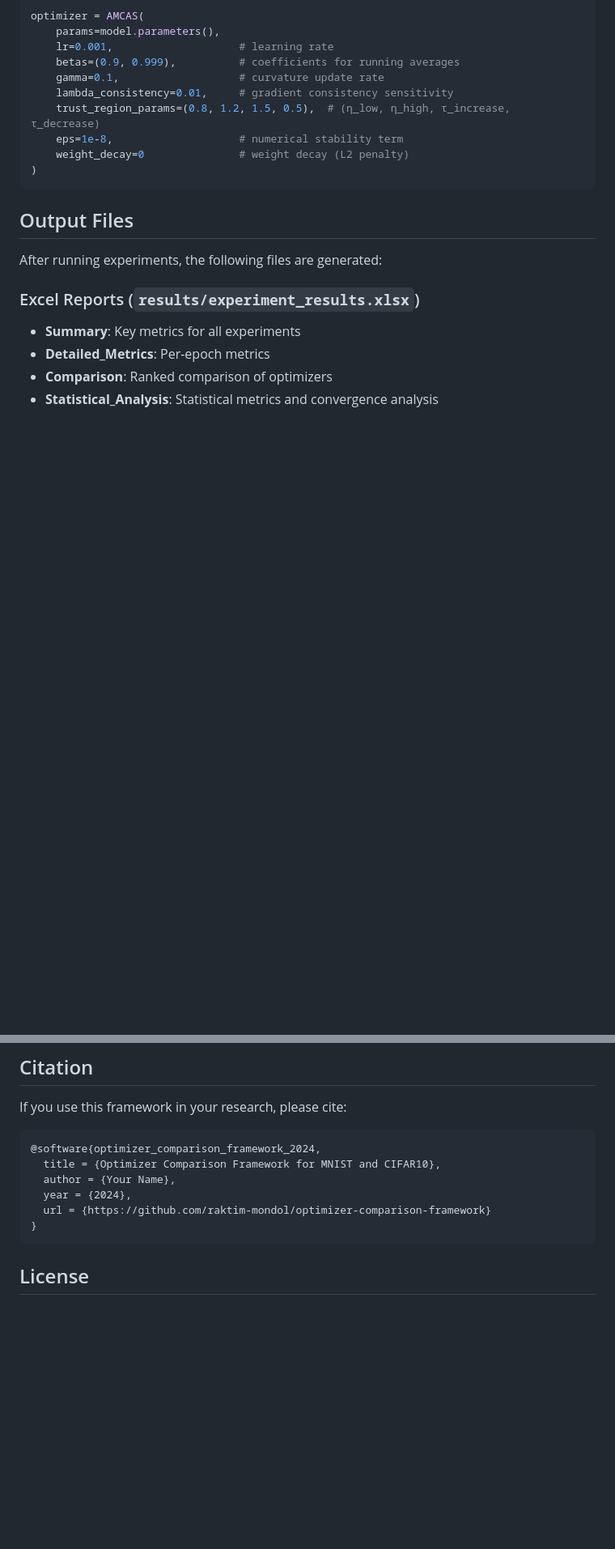
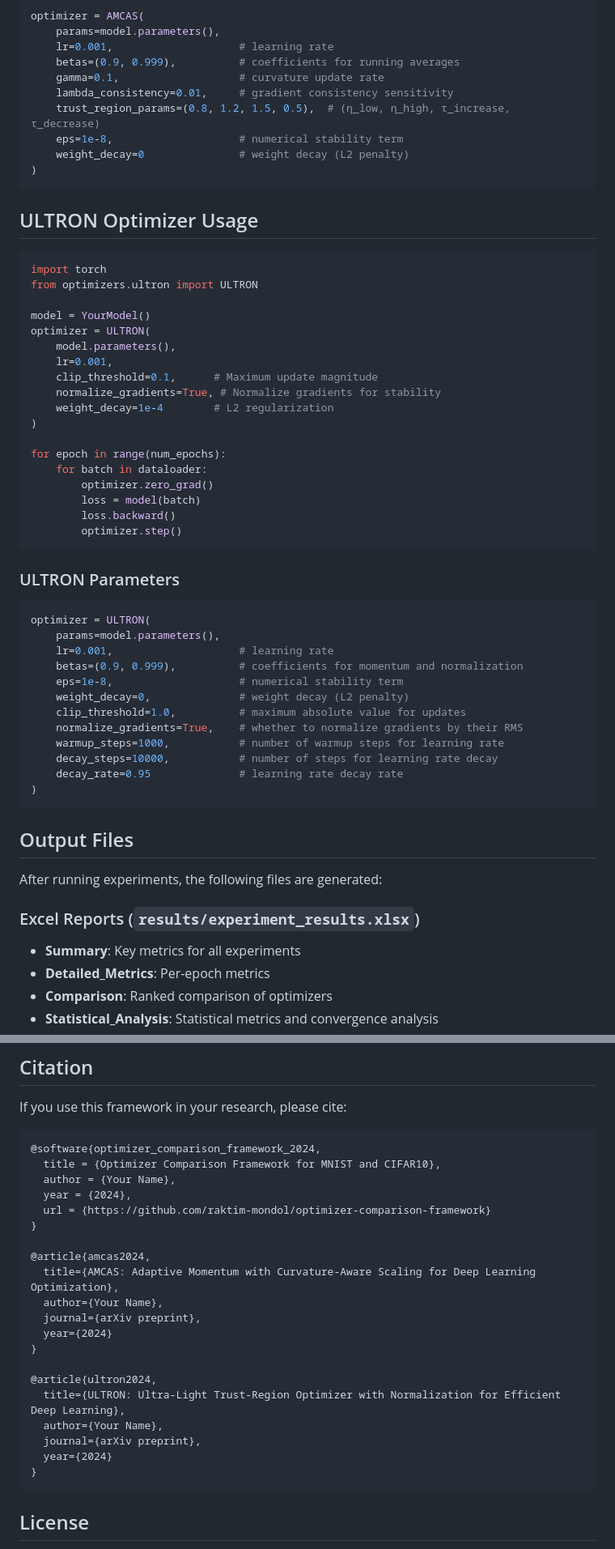
Before and after one commit to raktim-mondol/optimizer-comparison-framework, a Markdown page: README.md, 2 parts joined by grey strips. Shown at 81% size. Drawn GitHub-style; blank space fills up the shorter version.

````diff
--- a/README.md
+++ b/README.md
@@ -156,6 +167,45 @@ optimizer = AMCAS(
 )
 ```
 
+## ULTRON Optimizer Usage
+
+```python
+import torch
+from optimizers.ultron import ULTRON
+
+model = YourModel()
+optimizer = ULTRON(
+    model.parameters(),
+    lr=0.001,
+    clip_threshold=0.1,      # Maximum update magnitude
+    normalize_gradients=True, # Normalize gradients for stability
+    weight_decay=1e-4        # L2 regularization
+)
+
+for epoch in range(num_epochs):
+    for batch in dataloader:
+        optimizer.zero_grad()
+        loss = model(batch)
+        loss.backward()
+        optimizer.step()
+```
+
+### ULTRON Parameters
+```python
+optimizer = ULTRON(
+    params=model.parameters(),
+    lr=0.001,                    # learning rate
+    betas=(0.9, 0.999),          # coefficients for momentum and normalization
+    eps=1e-8,                    # numerical stability term
+    weight_decay=0,              # weight decay (L2 penalty)
+    clip_threshold=1.0,          # maximum absolute value for updates
+    normalize_gradients=True,    # whether to normalize gradients by their RMS
+    warmup_steps=1000,           # number of warmup steps for learning rate
+    decay_steps=10000,           # number of steps for learning rate decay
+    decay_rate=0.95              # learning rate decay rate
+)
+```
+
 ## Output Files
 
 After running experiments, the following files are generated:
@@ -261,6 +355,20 @@ If you use this framework in your research, please cite:
   year = {2024},
   url = {https://github.com/raktim-mondol/optimizer-comparison-framework}
 }
+
+@article{amcas2024,
+  title={AMCAS: Adaptive Momentum with Curvature-Aware Scaling for Deep Learning Optimization},
+  author={Your Name},
+  journal={arXiv preprint},
+  year={2024}
+}
+
+@article{ultron2024,
+  title={ULTRON: Ultra-Light Trust-Region Optimizer with Normalization for Efficient Deep Learning},
+  author={Your Name},
+  journal={arXiv preprint},
+  year={2024}
+}
 ```
 
 ## License
````
Also changed, not shown: other parts of README.md (+59 -4 lines).
